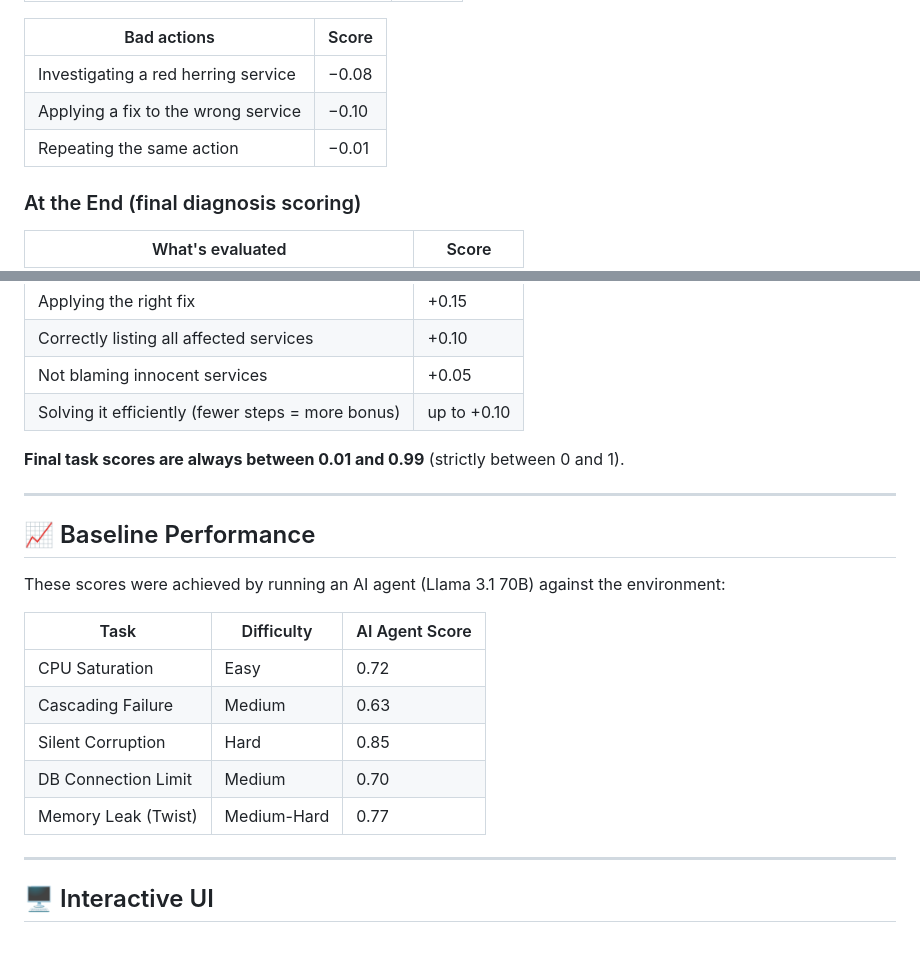
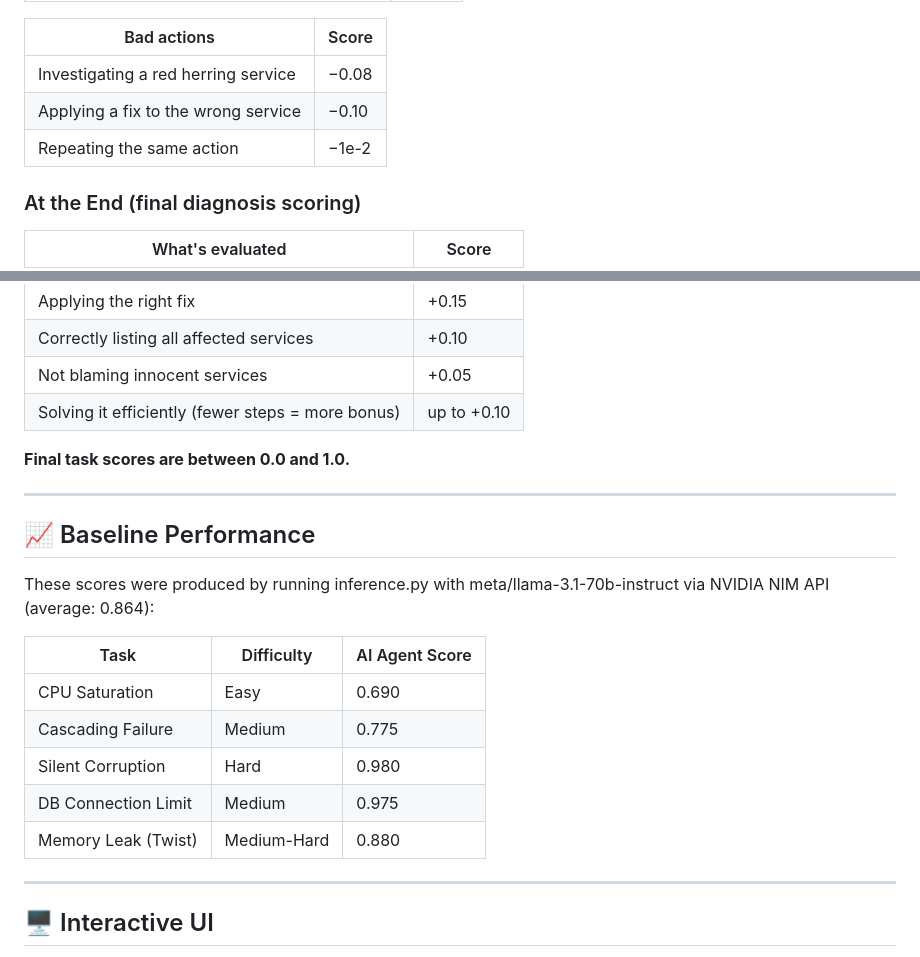
Before and after one commit to Sharkypie77/IncidentiQ, a Markdown page: README.md, 2 parts joined by grey strips. Rendered like a GitHub page.

Commit message:
Update README score bounds and baseline scores
Co-authored-by: Copilot <223556219+Copilot@users.noreply.github.com>

```diff
--- a/README.md
+++ b/README.md
@@ -111,7 +111,7 @@ Each task presents a different type of outage, ranging from simple to tricky:
 |------------|-------|
 | Investigating a red herring service | −0.08 |
 | Applying a fix to the wrong service | −0.10 |
-| Repeating the same action | −0.01 |
+| Repeating the same action | −1e-2 |
 
 ### At the End (final diagnosis scoring)
 
@@ -124,21 +124,21 @@ Each task presents a different type of outage, ranging from simple to tricky:
 | Not blaming innocent services | +0.05 |
 | Solving it efficiently (fewer steps = more bonus) | up to +0.10 |
 
-**Final task scores are always between 0.01 and 0.99** (strictly between 0 and 1).
+**Final task scores are between 0.0 and 1.0.**
 
 ---
 
 ## 📈 Baseline Performance
 
-These scores were achieved by running an AI agent (Llama 3.1 70B) against the environment:
+These scores were produced by running inference.py with meta/llama-3.1-70b-instruct via NVIDIA NIM API (average: 0.864):
 
 | Task | Difficulty | AI Agent Score |
 |------|-----------|---------------|
-| CPU Saturation | Easy | 0.72 |
-| Cascading Failure | Medium | 0.63 |
-| Silent Corruption | Hard | 0.85 |
-| DB Connection Limit | Medium | 0.70 |
-| Memory Leak (Twist) | Medium-Hard | 0.77 |
+| CPU Saturation | Easy | 0.690 |
+| Cascading Failure | Medium | 0.775 |
+| Silent Corruption | Hard | 0.980 |
+| DB Connection Limit | Medium | 0.975 |
+| Memory Leak (Twist) | Medium-Hard | 0.880 |
 
 ---
 
```
